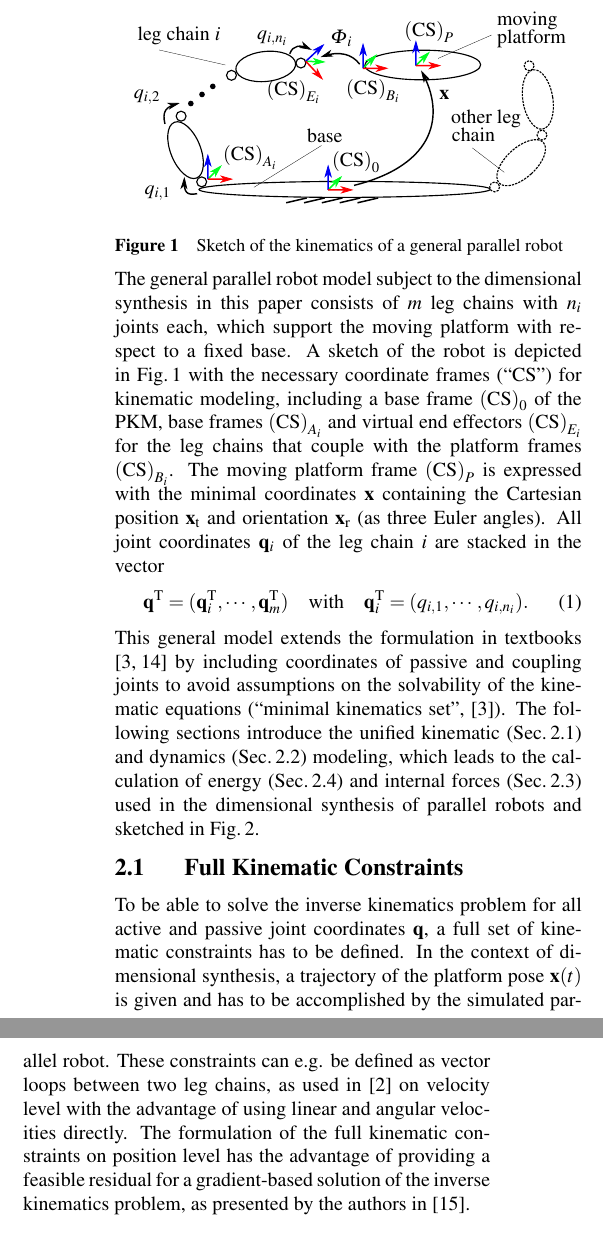
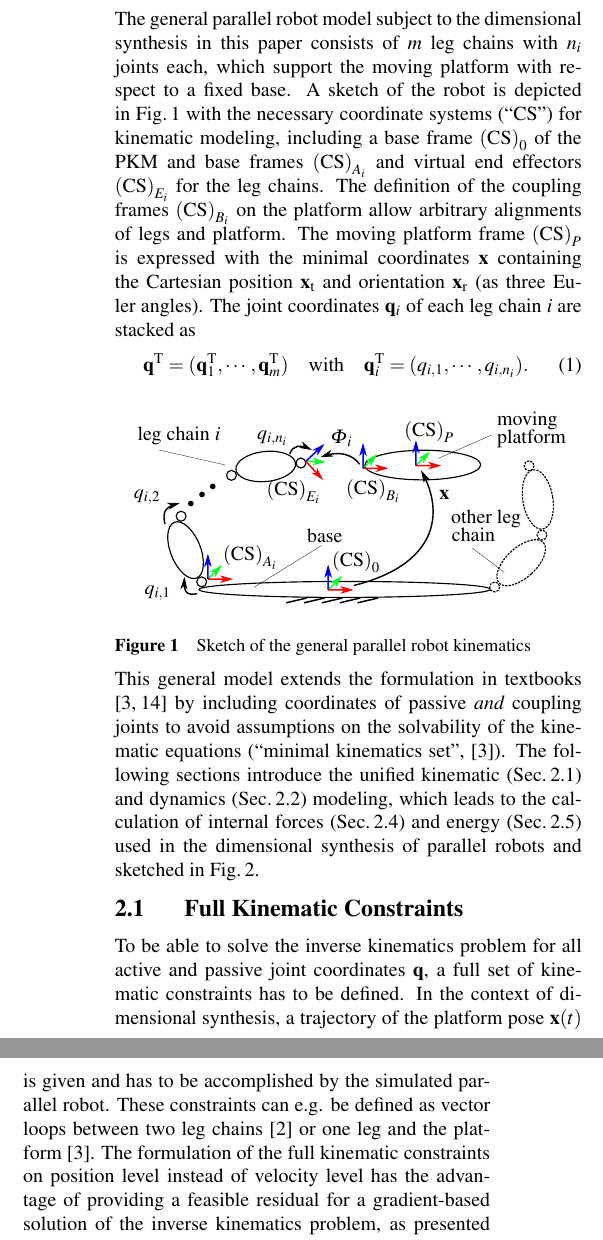
Before and after one commit to Jiajie0324/robsynth-paper_iftommdach2020, a LaTeX document (langfassung/iftomm_dach.tex): two parts of the columns of page 2 of 8, joined at a grey line, cut so that both start at the same text. Compiled offline with pdfLaTeX.

Commit message:
Text-Korrekturen Kap 2.1-2.2

```diff
--- a/langfassung/iftomm_dach.tex
+++ b/langfassung/iftomm_dach.tex
@@ -217,13 +217,6 @@ The structure for defining the optimization problem of dimensional synthesis is
 %\cite{Gogu2008}
 %\cite{BriotKha2015}
 
-\begin{figure}
-\graphicspath{{./Bilder/}}
-\centering
-\input{Bilder/PKM_Kinematik.pdf_tex}
-\captionof{figure}{Sketch of the kinematics of a general parallel robot}
-\label{fig:PKM_kinematics}
-\end{figure}
 
 %\begin{itemize}
 %\item Paralleler Roboter mit 6 FG, Plattform-Pose $\bm{x}$, translatorischer und rotatorischer Teil mit Euler-Winkeln
@@ -235,17 +228,31 @@ The structure for defining the optimization problem of dimensional synthesis is
 
 
 The general parallel robot model subject to the dimensional synthesis in this paper consists of $m$ leg chains with $n_i$ joints each, which support the moving platform with respect to a fixed base.
-A sketch of the robot is depicted in Fig.\,\ref{fig:PKM_kinematics} with the necessary coordinate frames (``CS'') for kinematic modeling, including a base frame $\ks{0}$ of the PKM, base frames $\ks{A_i}$ and virtual end effectors $\ks{E_i}$ for the leg chains  that couple with the platform frames $\ks{B_i}$.
+A sketch of the robot is depicted in Fig.\,\ref{fig:PKM_kinematics} with the necessary coordinate systems (``CS'') for kinematic modeling, including a base frame $\ks{0}$ of the PKM and base frames $\ks{A_i}$ and virtual end effectors $\ks{E_i}$ for the leg chains.
+The definition of the coupling frames $\ks{B_i}$ on the platform allow arbitrary alignments of legs and platform.
 The moving platform frame $\ks{P}$ is expressed with the minimal coordinates $\bm{x}$ containing the Cartesian position $\bm{x}_\mathrm{t}$ and orientation  $\bm{x}_\mathrm{r}$ (as three Euler angles).
-All joint coordinates $\bm{q}_i$ of the leg chain $i$ are stacked in the vector
-
+The joint coordinates $\bm{q}_i$ of each leg chain $i$ are stacked as
+%
 \begin{equation}
-\bm{q}^\transp=(\bm{q}_{i}^\transp,\cdots,\bm{q}_{m}^\transp) \quad \mathrm{with}  \quad \bm{q}_i^\transp=(q_{i,1},\cdots,q_{i,n_i}).
+\bm{q}^\transp=(\bm{q}_{1}^\transp,\cdots,\bm{q}_{m}^\transp) \quad \mathrm{with}  \quad \bm{q}_i^\transp=(q_{i,1},\cdots,q_{i,n_i}).
 \end{equation}
 
-This general model extends the formulation in textbooks \cite{Merlet2006,BriotKha2015} by including coordinates of passive and coupling joints to avoid assumptions on the 	solvability of the kinematic equations (``minimal kinematics set'', \cite{Merlet2006}).
+\begin{figure}
+    \graphicspath{{./Bilder/}}
+    \centering
+    \input{Bilder/PKM_Kinematik.pdf_tex}
+    \captionof{figure}{Sketch of the general parallel robot kinematics}
+    \label{fig:PKM_kinematics}
+\end{figure}
+
+
+This general model extends the formulation in textbooks \cite{Merlet2006,BriotKha2015} by including coordinates of passive \emph{and} coupling joints to avoid assumptions on the solvability of the kinematic equations (``minimal kinematics set'', \cite{Merlet2006}).
+%By defining the coupling as frame $\ks{B_i}$ instead of the position of the last joint of the leg chain, arbitrary alignments of the coupling joint can be realized.
 %A set of kinematic constraints $\bm{\Phi}$ is used to close the kinematic loops w
-The following sections introduce the unified kinematic (Sec.\,\ref{sec:kinematics}) and dynamics (Sec.\,\ref{sec:kindyn}) modeling, which leads to the calculation of energy (Sec.\,\ref{sec:energy}) and internal forces (Sec.\,\ref{sec:intforce}) used in the dimensional synthesis of parallel robots and sketched in Fig.\,\ref{fig:details_kindyn}.
+The following sections introduce the unified kinematic (Sec.\,\ref{sec:kinematics}) and dynamics (Sec.\,\ref{sec:kindyn}) modeling, which leads to the calculation of internal forces (Sec.\,\ref{sec:intforce}) and energy (Sec.\,\ref{sec:energy}) used in the dimensional synthesis of parallel robots and sketched in Fig.\,\ref{fig:details_kindyn}.
+
+
+
 \subsection{Full Kinematic Constraints}
 \label{sec:kinematics}
 %\cite{SchapplerTapOrt2019c}
@@ -260,9 +267,9 @@ The following sections introduce the unified kinematic (Sec.\,\ref{sec:kinematic
 
 To be able to solve the inverse kinematics problem for all active and passive joint coordinates $\bm{q}$, a full set of kinematic constraints has to be defined.
 In the context of dimensional synthesis, a trajectory of the platform pose $\bm{x}(t)$ is given and has to be accomplished by the simulated parallel robot.
-These constraints can e.g. be defined as vector loops between two leg chains, as used in \cite{Gogu2008} on velocity level with the advantage of using linear and angular velocities directly.
-The formulation of the full kinematic constraints on position level has the advantage of providing a feasible residual for a gradient-based solution of the inverse kinematics problem, as presented by the authors in \cite{SchapplerTapOrt2019c}.
-
+These constraints can e.g. be defined as vector loops between two leg chains \cite{Gogu2008} or one leg and the platform \cite{Merlet2006}.
+The formulation of the full kinematic constraints on position level instead of velocity level has the advantage of providing a feasible residual for a gradient-based solution of the inverse kinematics problem, as presented by the authors in \cite{SchapplerTapOrt2019c}.
+%
 %able to solve the inverse kinematics problem
 The translational part of the full kinematic constraints can be formulated as the difference of the coupling point position $B_i$ on the platform and the corresponding coupling joint $E_i$ on the leg chain $i$ with
 
```
Also changed, not shown: langfassung/iftomm_dach.tex (25 more changed lines).
